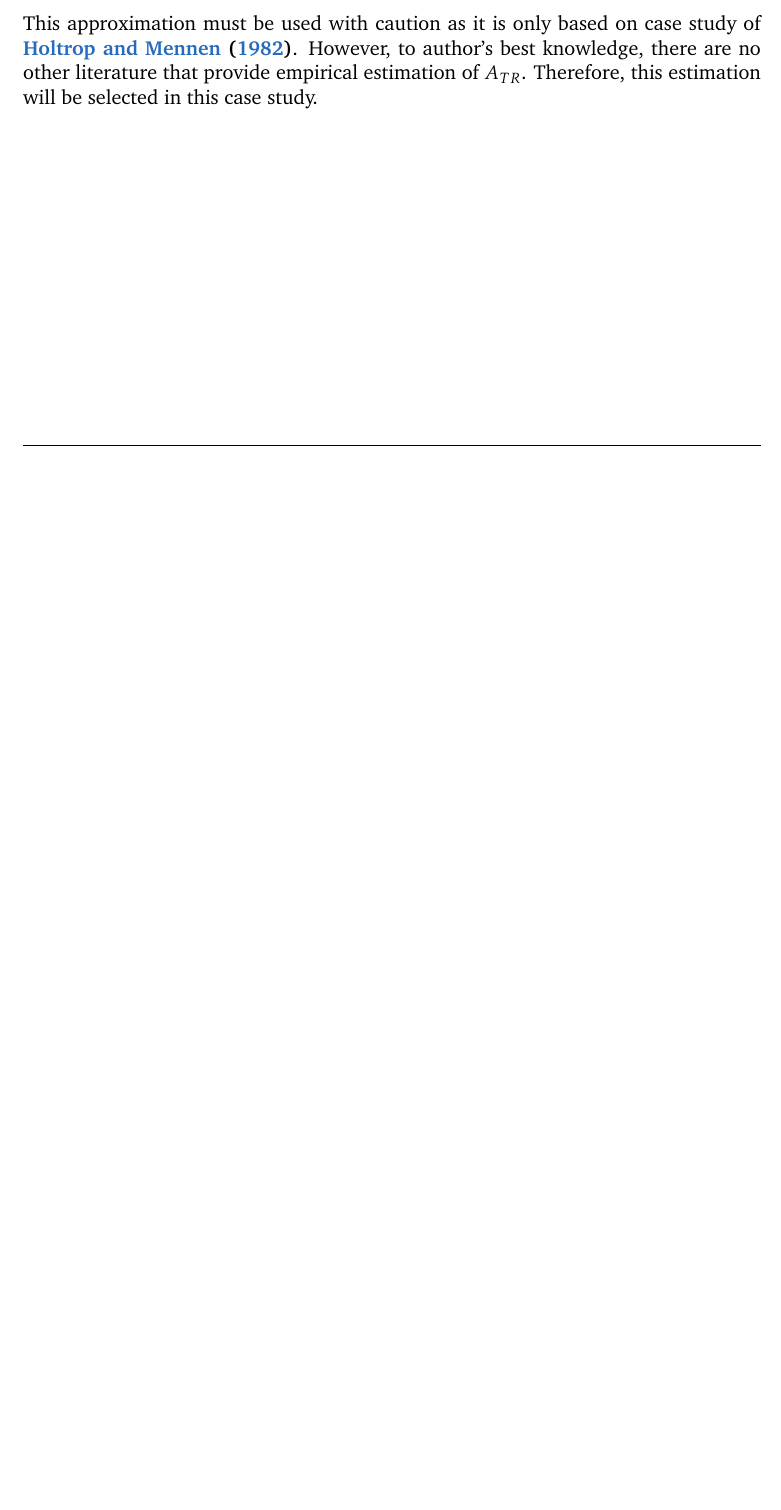
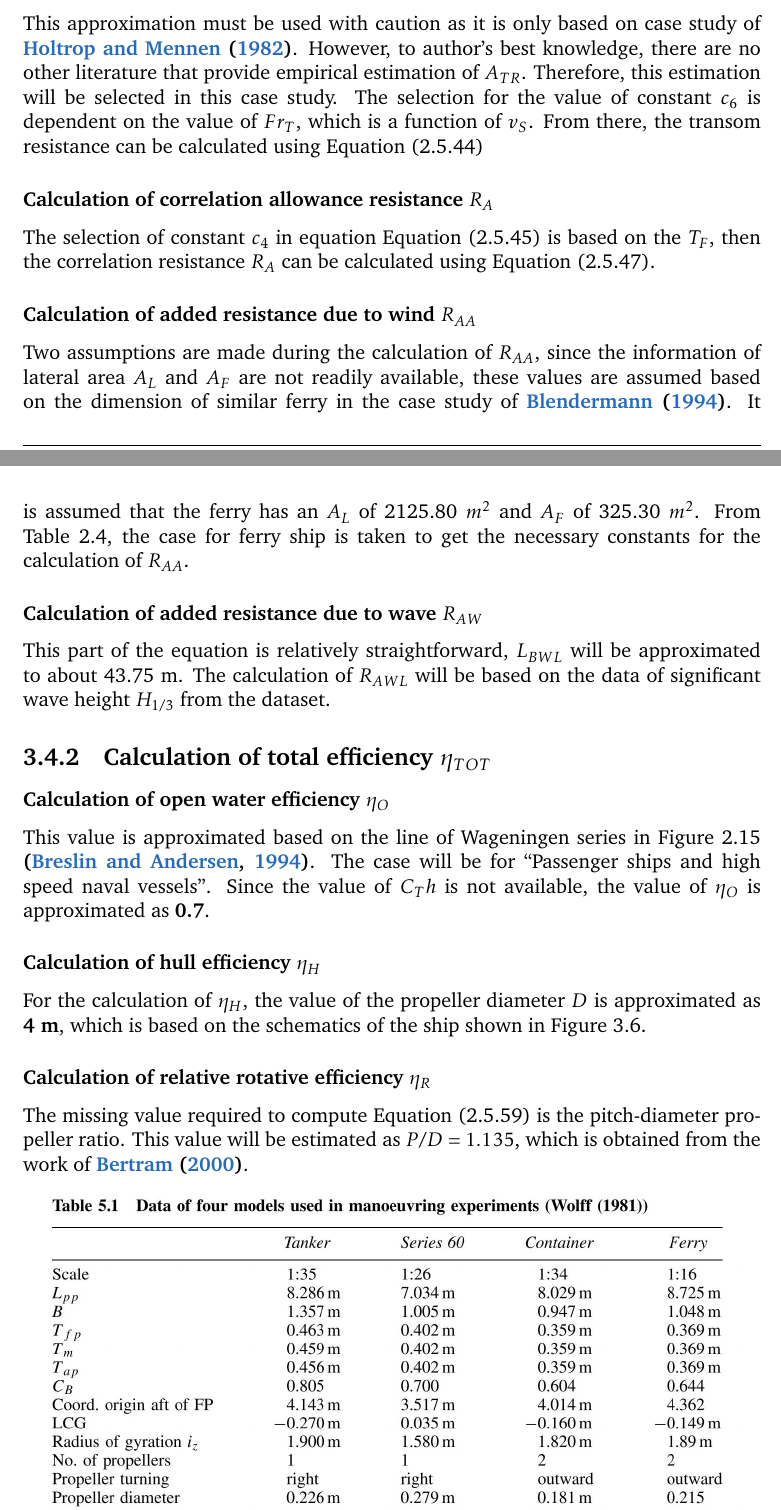
Before and after one commit to hiwafi/thesis-write-, a LaTeX thesis (AIS_MasterThesis_Wafi.tex, which reads 01_sections/03_section.tex): part of page 55 of 66 before the commit and two parts of pages 55 and 56 of 67 after it, the two joined at a grey line, cut so that both start at the same text, the shorter picture padded with empty space. Compiled offline with pdfLaTeX.

Commit message:
Metholdogy FOC start

```diff
--- a/01_sections/03_section.tex
+++ b/01_sections/03_section.tex
@@ -526,4 +526,30 @@ Since the immersed transom area is unknown, \bcitet{Rakke2016} approximated the
     A_{TR} = 0.051 A_M
 \end{equation}
 
-This approximation must be used with caution as it is only based on case study of \bcitet{Holtrop.1982}. However, to author's best knowledge, there are no other literature that provide empirical estimation of $A_{TR}$. Therefore, this estimation will be selected in this case study.
+This approximation must be used with caution as it is only based on case study of \bcitet{Holtrop.1982}. However, to author's best knowledge, there are no other literature that provide empirical estimation of $A_{TR}$. Therefore, this estimation will be selected in this case study. The selection for the value of constant $c_6$ is dependent on the value of $Fr_T$, which is a function of $v_S$. From there, the transom resistance can be calculated using \Cref{eqn:R_transom}
+
+\subsubsection*{Calculation of correlation allowance resistance $R_A$}
+
+The selection of constant $c_4$ in equation \Cref{eqn:c4} is based on the $T_F$, then the correlation resistance $R_A$ can be calculated using \Cref{eqn:R_a}.
+
+\subsubsection*{Calculation of added resistance due to wind $R_{AA}$}
+
+Two assumptions are made during the calculation of $R_{AA}$, since the information of lateral area $A_L$ and $A_F$ are not readily available, these values are assumed based on the dimension of similar ferry in the case study of \bcitet{Blendermann.1994}. It is assumed that the ferry has an $A_L$ of 2125.80 $m^2$ and $A_F$ of 325.30 $m^2$. From \Cref{tbl:BlendermannCoeff}, the case for ferry ship is taken to get the necessary constants for the calculation of $R_{AA}$.
+
+\subsubsection*{Calculation of added resistance due to wave $R_{AW}$ }
+
+This part of the equation is relatively straightforward, $L_{BWL}$ will be approximated to about 43.75 m. The calculation of $R_{AWL}$ will be based on the data of significant wave height $H_{1/3}$ from the dataset.
+
+\subsection{Calculation of total efficiency $\eta_{TOT}$}
+
+\subsubsection*{Calculation of open water efficiency $\eta_O$}
+
+This value is approximated based on the line of Wageningen series in \Cref{fig:breslin_open water efficiencies} \bcitep{Breslin.1994}. The case will be for ``Passenger ships and high speed naval vessels''. Since the value of $C_Th$ is not available, the value of $\eta_O$ is approximated as \textbf{0.7}.
+
+\subsubsection*{Calculation of hull efficiency $\eta_H$}
+
+For the calculation of $\eta_H$, the value of the propeller diameter $D$ is approximated as \textbf{4 m}, which is based on the schematics of the ship shown in \Cref{fig:Hammershus_Pict}.
+
+\subsubsection*{Calculation of relative rotative efficiency $\eta_R$}
+
+The missing value required to compute \Cref{eqn: eta_rot_holtrop} is the pitch-diameter propeller ratio. This value will be estimated as $P/D = 1.135$, which is obtained from the work of \bcitet{Bertram.2000}.
```
Also changed, not shown: 01_sections/01_section.tex (+1 -1 lines), 01_sections/02_section.tex (+6 -8 lines), 02_figures/Breslin94_openwater_eff.jpg, 02_figures/betram_wolff_ratiomodel .jpg (added), 01_sections/03_section.tex (17 more changed lines), 1 other file.
